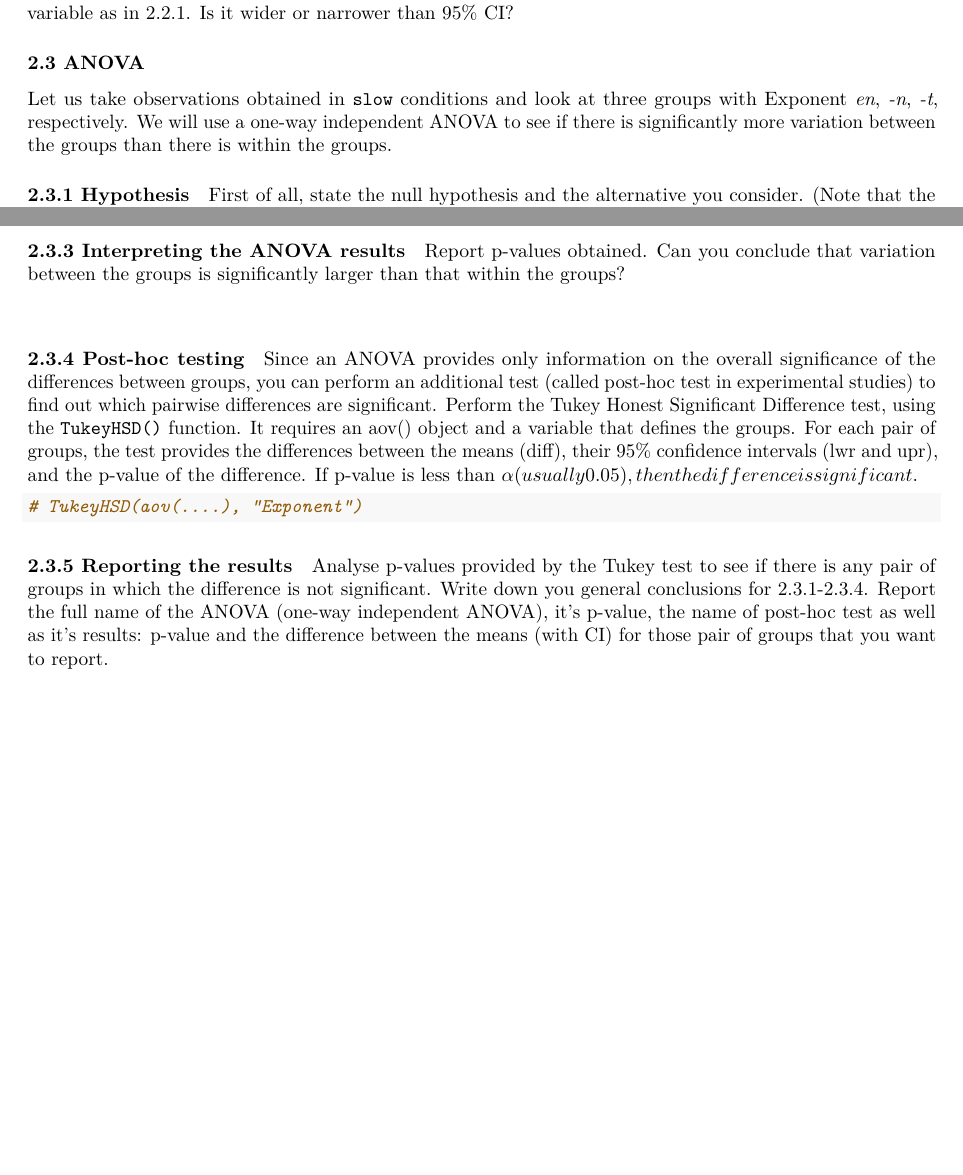
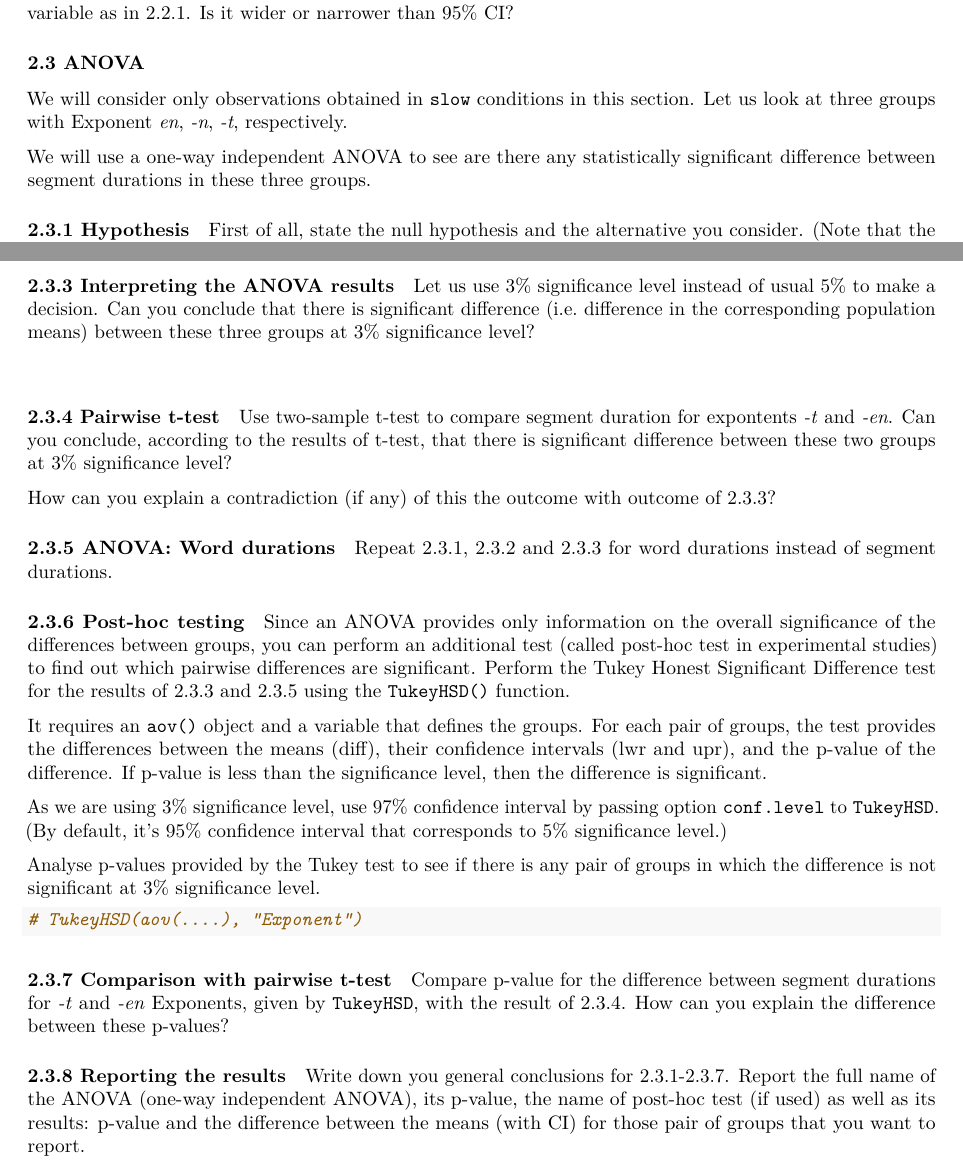
Before and after one commit to LingData2019/LingData, an R Markdown document (hw/LingData-HW4-comp.Rmd): two parts of pages 2 and 3 of 3, joined at a grey line, cut so that both start at the same text, the shorter picture padded with empty space. Rendered offline with R 4.5, knitr and Pandoc, then LaTeX, with nearby package versions.

Commit message:
fixes for ANOVA

````diff
--- a/hw/LingData-HW4-comp.Rmd
+++ b/hw/LingData-HW4-comp.Rmd
@@ -130,8 +130,10 @@ Use function `MeanCI` to find 99% confidence interval for the same variable as i
 
 ### 2.3 ANOVA
 
-Let us take observations obtained in `slow` conditions and look at three groups with Exponent _en_, _-n_, _-t_, respectively.
-We will use a one-way independent ANOVA to see if there is significantly more variation between the groups than there is within the groups.
+We will consider only observations obtained in `slow` conditions in this section. Let us look at three groups with Exponent _en_, _-n_, _-t_, respectively.
+
+We will use a one-way independent ANOVA to see are there any statistically
+significant difference between segment durations in these three groups.
 
 #### 2.3.1 Hypothesis
 
@@ -151,24 +153,53 @@ Use the summary of aov() to perform an ANOVA.
 
 #### 2.3.3 Interpreting the ANOVA results
 
-Report p-values obtained. Can you conclude that variation between the groups is significantly larger than that within the groups?
+Let us use 3% significance level instead of usual 5% to make a decision. Can you
+conclude that there is significant difference (i.e. difference in the
+corresponding population means) between these three groups at 3% significance
+level?
 
 ```
 
 ```
 
-#### 2.3.4 Post-hoc testing
+#### 2.3.4 Pairwise t-test
+Use two-sample t-test to compare segment duration for expontents _-t_ and _-en_.
+Can you conclude, according to the results of t-test, that there is significant
+difference between these two groups at 3% significance level?
 
-Since an ANOVA provides only information on the overall significance of the differences between groups, you can perform an additional test (called post-hoc test in experimental studies) to find out which pairwise differences are significant. Perform the Tukey Honest Significant Difference test, using the `TukeyHSD()` function. It requires an aov() object and a variable that defines the groups.
-For each pair of groups, the test provides the differences between the means (diff), their 95% confidence intervals (lwr and upr), and the p-value of the difference. If p-value is less than \alpha (usually 0.05), then the difference is significant.
+How can you explain a contradiction (if any) of this the outcome with outcome of
+2.3.3?
+
+#### 2.3.5 ANOVA: Word durations
+Repeat 2.3.1, 2.3.2 and 2.3.3 for word durations instead of segment durations.
+
+#### 2.3.6 Post-hoc testing
+
+Since an ANOVA provides only information on the overall significance of the
+differences between groups, you can perform an additional test (called post-hoc
+test in experimental studies) to find out which pairwise differences are
+significant. Perform the Tukey Honest Significant Difference test for the
+results of 2.3.3 and 2.3.5 using the `TukeyHSD()` function.
+
+It requires an `aov()` object and a variable that defines the groups.
+For each pair of groups, the test provides the differences between the means (diff), their confidence intervals (lwr and upr), and the p-value of the difference. If p-value is less than the significance level, then the difference is significant.
+
+As we are using 3% significance level, use 97% confidence interval by passing
+option `conf.level` to `TukeyHSD`. (By default, it's 95% confidence interval
+that corresponds to 5% significance level.)
+
+Analyse p-values provided by the Tukey test to see if there is any pair of groups in which the difference is not significant at 3% significance level.
 
 ```{r}
 # TukeyHSD(aov(....), "Exponent")
 ```
 
-#### 2.3.5 Reporting the results
+#### 2.3.7 Comparison with pairwise t-test
+Compare p-value for the difference between segment durations for  _-t_ and _-en_ Exponents, given by `TukeyHSD`, with the result of 2.3.4. How can you explain the difference between these p-values?
 
-Analyse p-values provided by the Tukey test to see if there is any pair of groups in which the difference is not significant. Write down you general conclusions for 2.3.1-2.3.4. Report the full name of the ANOVA (one-way independent ANOVA), it's p-value, the name of post-hoc test as well as it's results: p-value and the difference between the means (with CI) for those pair of groups that you want to report.
+#### 2.3.8 Reporting the results
+
+Write down you general conclusions for 2.3.1-2.3.7. Report the full name of the ANOVA (one-way independent ANOVA), its p-value, the name of post-hoc test (if used) as well as its results: p-value and the difference between the means (with CI) for those pair of groups that you want to report.
 
 ```
 
````
